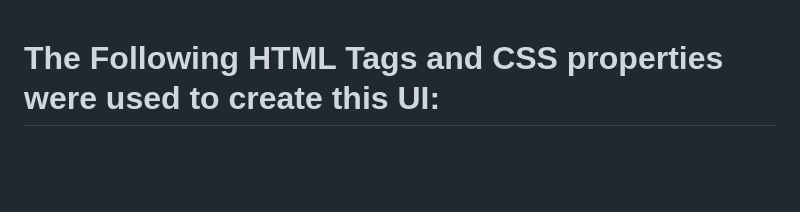
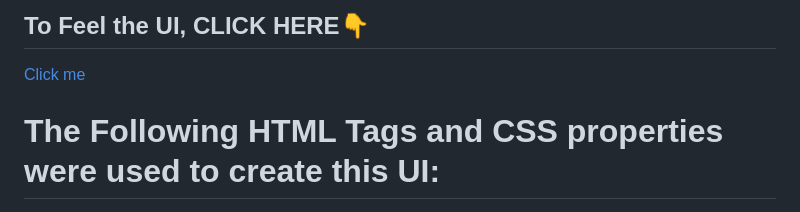
Before and after one commit to Surya-Annadurai-10/Weekly_test5_CSS_Properties_amazon, a Markdown page: README.md, the part around the change. Drawn GitHub-style; blank space fills up the shorter version.

```diff
--- a/README.md
+++ b/README.md
@@ -1,3 +1,6 @@
+## To Feel the UI, CLICK HERE👇 ##
+[Click me]()
+
 # The Following HTML Tags and CSS properties were used to create this UI: #
 ## 1.HEAD Section ##
 
```
